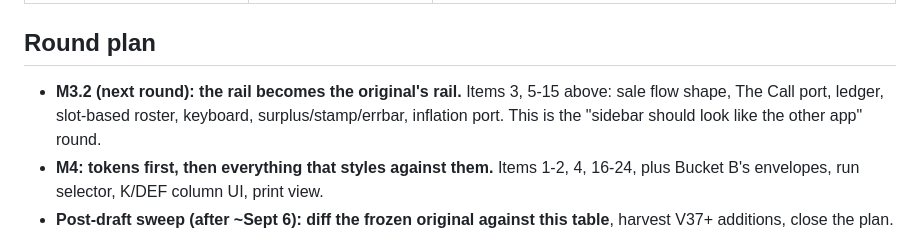
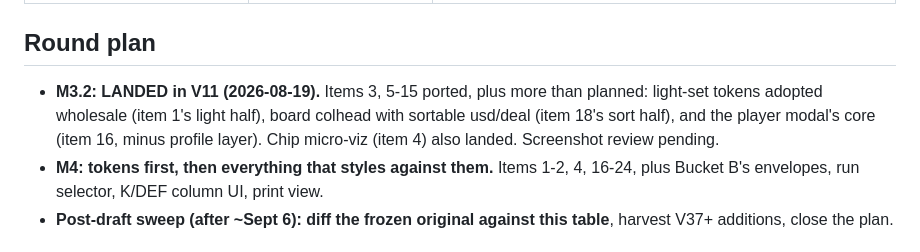
Before and after one commit to LeviZ/liquid-sheets, a Markdown page: phase-plans/UI-CARRYOVER.md, the part around the change. GitHub-like rendering.

Commit message:
Mark M3.2 landed in carryover plan
Co-Authored-By: Claude Fable 5 <noreply@anthropic.com>
Claude-Session: https://claude.ai/code/session_01QTx8s2Mt3KQJosnMsMf7SA

```diff
--- a/phase-plans/UI-CARRYOVER.md
+++ b/phase-plans/UI-CARRYOVER.md
@@ -62,7 +62,7 @@ Parent: [PHASE-4.md](PHASE-4.md). Source of truth being harvested: `levi-sheet/d
 
 ## Round plan
 
-- **M3.2 (next round): the rail becomes the original's rail.** Items 3, 5-15 above: sale flow shape, The Call port, ledger, slot-based roster, keyboard, surplus/stamp/errbar, inflation port. This is the "sidebar should look like the other app" round.
+- **M3.2: LANDED in V11 (2026-08-19).** Items 3, 5-15 ported, plus more than planned: light-set tokens adopted wholesale (item 1's light half), board colhead with sortable usd/deal (item 18's sort half), and the player modal's core (item 16, minus profile layer). Chip micro-viz (item 4) also landed. Screenshot review pending.
 - **M4: tokens first, then everything that styles against them.** Items 1-2, 4, 16-24, plus Bucket B's envelopes, run selector, K/DEF column UI, print view.
 - **Post-draft sweep (after ~Sept 6): diff the frozen original against this table**, harvest V37+ additions, close the plan.
 
```
